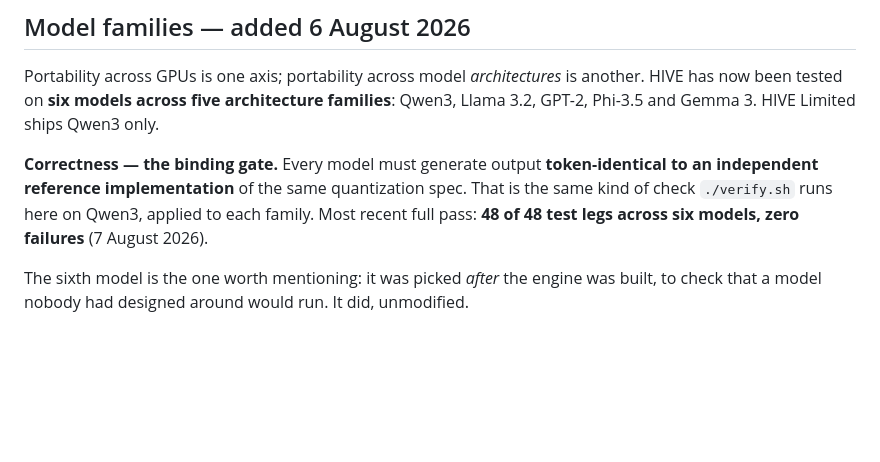
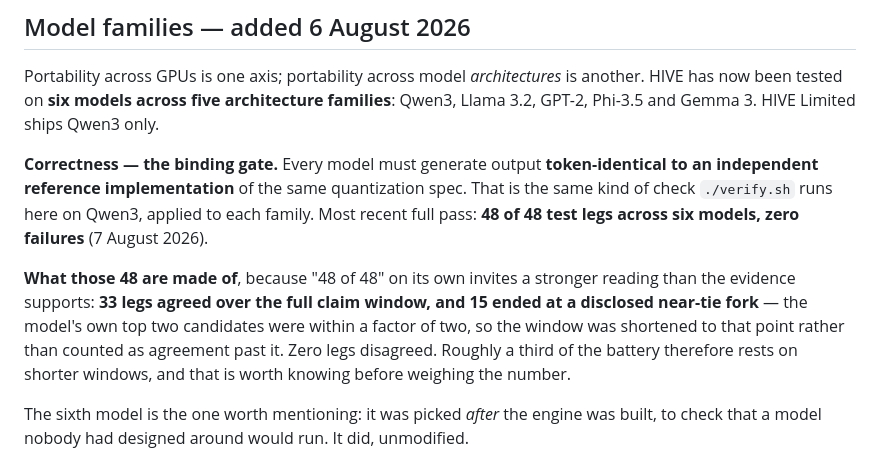
Before and after one commit to Questeria/HIVE-Limited, a Markdown page: REFERENCE.md, the part around the change. Rendered like a GitHub page; blank space fills up the shorter version.

Commit message:
REFERENCE: disclose what the 48 of 48 is made of -- 33 full windows, 15 near-tie forks
The page stated 48 of 48 legs with zero failures and, separately, that near-ties
are disclosed rather than counted as agreement. It never said how many, so a
reader would reasonably assume 48 full agreements. It is 33 full-window and 15
ended at a near-tie fork, which is roughly a third of the battery resting on
shorter windows.

Zero legs disagreed, so the headline is unchanged. This only narrows how the
number should be read.

```diff
--- a/REFERENCE.md
+++ b/REFERENCE.md
@@ -144,6 +144,13 @@ an independent reference implementation** of the same quantization spec. That is
 kind of check `./verify.sh` runs here on Qwen3, applied to each family. Most recent full
 pass: **48 of 48 test legs across six models, zero failures** (7 August 2026).
 
+**What those 48 are made of**, because "48 of 48" on its own invites a stronger reading
+than the evidence supports: **33 legs agreed over the full claim window, and 15 ended at
+a disclosed near-tie fork** — the model's own top two candidates were within a factor of
+two, so the window was shortened to that point rather than counted as agreement past it.
+Zero legs disagreed. Roughly a third of the battery therefore rests on shorter windows,
+and that is worth knowing before weighing the number.
+
 The sixth model is the one worth mentioning: it was picked *after* the engine was built,
 to check that a model nobody had designed around would run. It did, unmodified.
 
```
